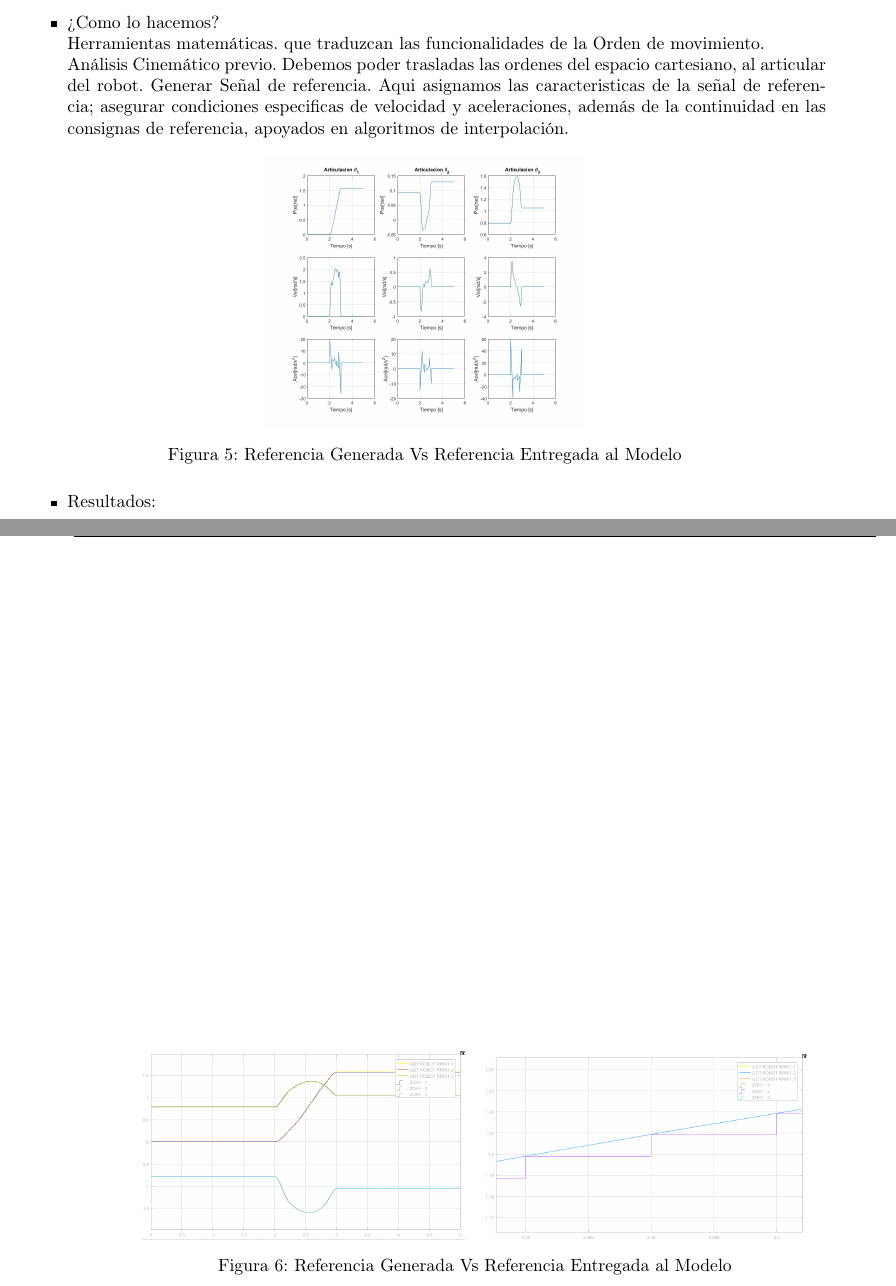
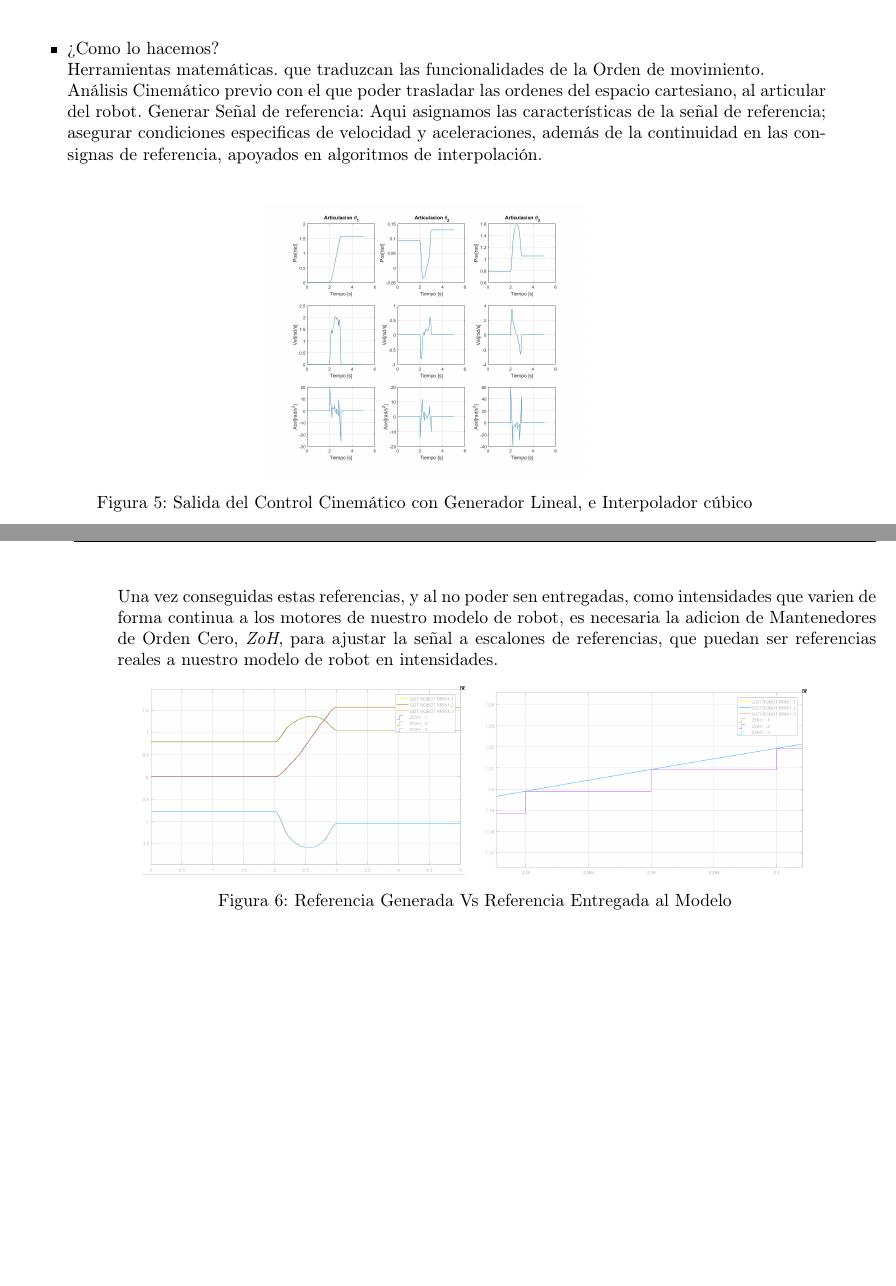
Before and after one commit to Arrivederccimamasita/Robot_RRR_CyPR, a LaTeX paper (Latex/0main.tex, which reads Latex/ControlCinem.tex): two parts of pages 12 and 13 of 49, joined at a grey line, cut so that both start at the same text, the shorter picture padded with empty space. Compiled offline with pdfLaTeX.

Commit message:
Se termina borrador inicial de Control Cinematico; pendiente revision y resultado final

```diff
--- a/Latex/ControlCinem.tex
+++ b/Latex/ControlCinem.tex
@@ -179,21 +179,22 @@ de forma continua. A continuación se tratara el interpolador utilizado.
 
 		\item ¿Como lo hacemos? \\
 		Herramientas matemáticas. que traduzcan las funcionalidades de la Orden de movimiento. \\
-		Análisis Cinemático previo. Debemos poder trasladas las ordenes del espacio cartesiano, al articular del robot.
-		Generar Señal de referencia. Aqui asignamos las caracteristicas de la señal de referencia; asegurar condiciones
+		Análisis Cinemático previo con el que poder trasladar las ordenes del espacio cartesiano, al articular del robot.
+		Generar Señal de referencia: Aqui asignamos las características de la señal de referencia; asegurar condiciones
 		especificas de velocidad y aceleraciones, además de la continuidad en las consignas de referencia, apoyados en algoritmos
-		de interpolación.
+		de interpolación. \\
 
 		\begin{figure}[h!]
 			\centering
 			\includegraphics[width=.4\textwidth]{GeneradorTrayLineal}
-			\caption{Referencia Generada Vs Referencia Entregada al Modelo}
+			\caption{Salida del Control Cinemático con Generador Lineal, e Interpolador cúbico}
 		\end{figure}
 
+		Una vez conseguidas estas referencias, y al no poder sen entregadas, como intensidades que varien de forma continua a los motores
+		de nuestro modelo de robot, es necesaria la adicion de Mantenedores de Orden Cero, \textit{ZoH}, para ajustar la señal a escalones
+		de referencias, que puedan ser referencias reales a nuestro modelo de robot en intensidades.
 
 
-
-		\item Resultados: \\
 		\begin{figure}[h!]
 			\centering
 			\includegraphics[width=.4\textwidth]{ZoHComparativa} \hspace{0.2cm} \includegraphics[width=.4\textwidth]{ZoHComparativaDetalle}
```
